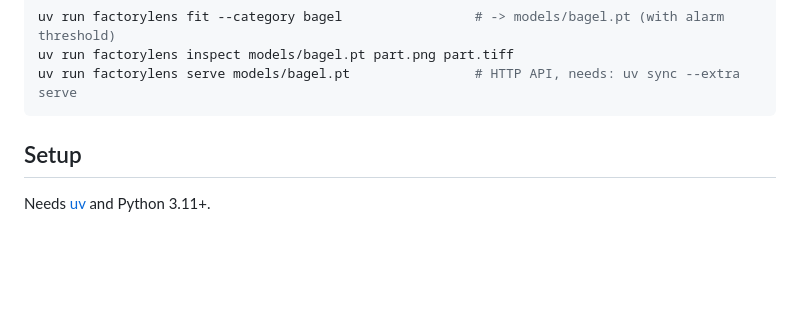
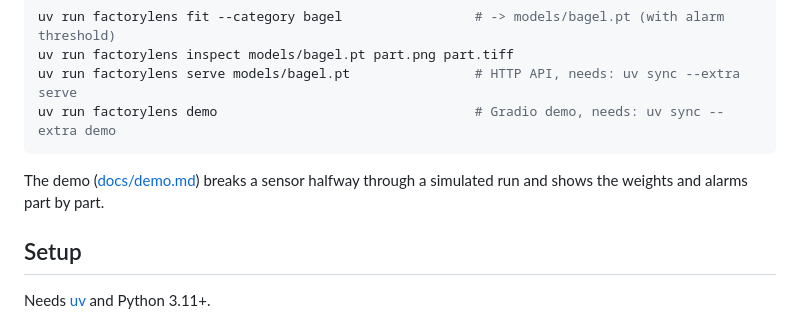
Before and after one commit to borabek/factorylens, a Markdown page: README.md, the part around the change. Drawn GitHub-style; blank space fills up the shorter version.

Commit message:
Document the demo

````diff
--- a/README.md
+++ b/README.md
@@ -72,7 +72,10 @@ To use a fitted model on new parts, see [docs/inference.md](docs/inference.md) a
 uv run factorylens fit --category bagel                 # -> models/bagel.pt (with alarm threshold)
 uv run factorylens inspect models/bagel.pt part.png part.tiff
 uv run factorylens serve models/bagel.pt                # HTTP API, needs: uv sync --extra serve
+uv run factorylens demo                                 # Gradio demo, needs: uv sync --extra demo
 ```
+
+The demo ([docs/demo.md](docs/demo.md)) breaks a sensor halfway through a simulated run and shows the weights and alarms part by part.
 
 ## Setup
 
````
Also changed, not shown: docs/demo.md (added, +38 -0 lines), docs/figures/demo_stream.png (added), 1 other file.
